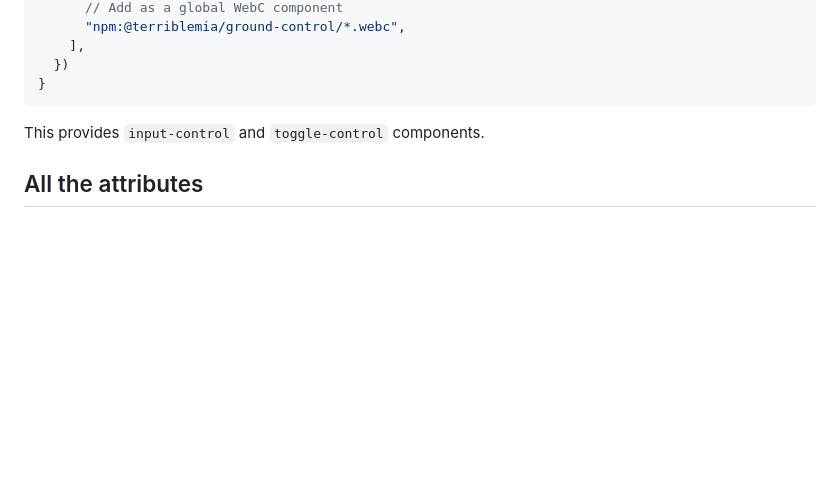
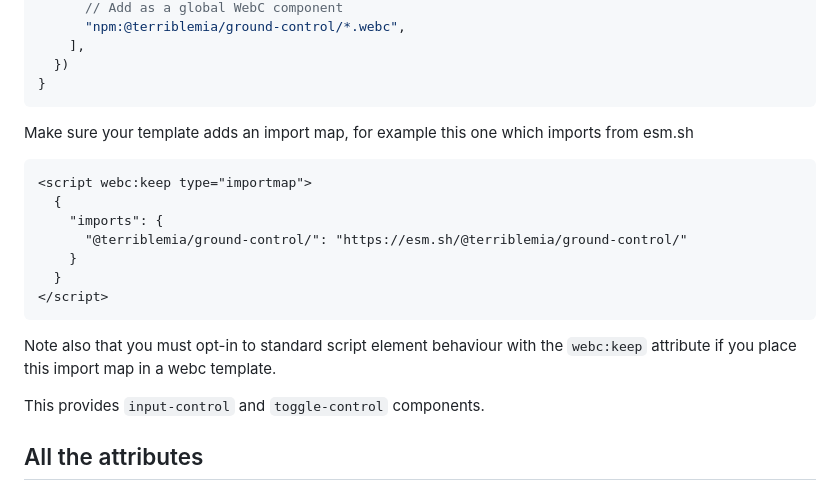
Before and after one commit to mirisuzanne/ground-control, a Markdown page: README.md, the part around the change. GitHub-like rendering; blank space fills up the shorter version.

Commit message:
docs: webc in README.md

````diff
--- a/README.md
+++ b/README.md
@@ -109,6 +109,18 @@ module.exports = function (eleventyConfig) {
   })
 }
 ```
+Make sure your template adds an import map, for example this one which imports from esm.sh
+
+```html
+<script webc:keep type="importmap">
+  {
+    "imports": {
+      "@terriblemia/ground-control/": "https://esm.sh/@terriblemia/ground-control/"
+    }
+  }
+</script>
+```
+Note also that you must opt-in to standard script element behaviour with the `webc:keep` attribute if you place this import map in a webc template.
 
 This provides `input-control` and `toggle-control` components.
 
````
